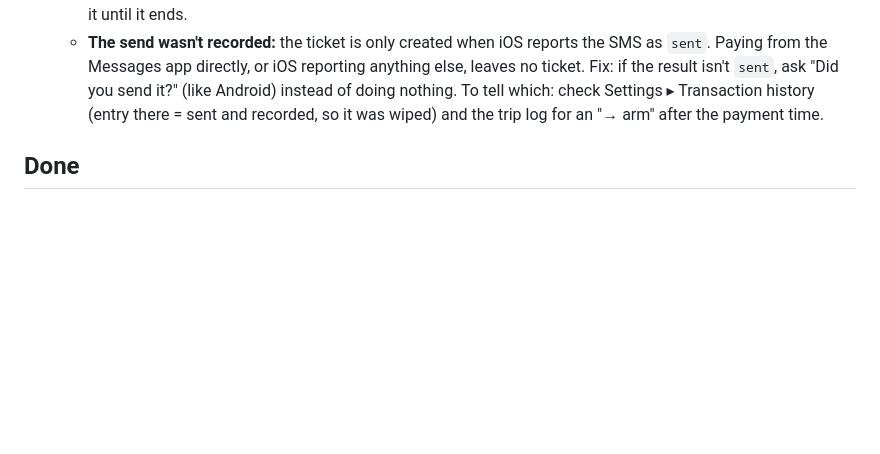
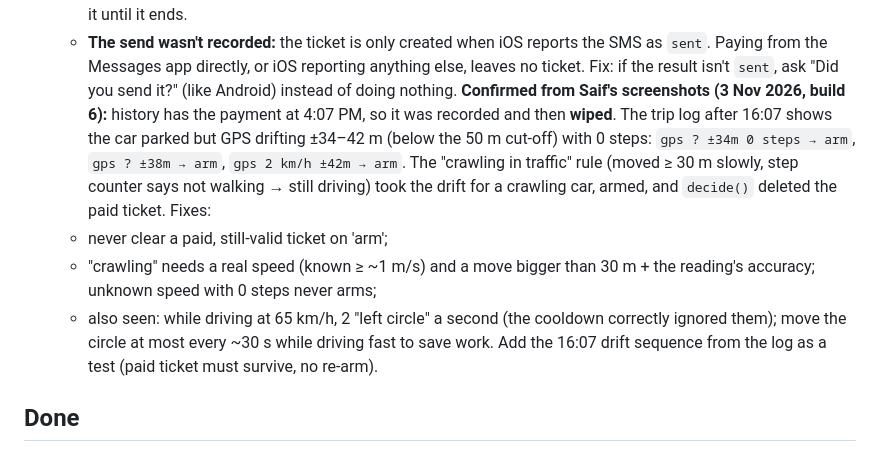
Before and after one commit to jhy2njr6w7-a11y/road-dues, a Markdown page: FEEDBACK.md, the part around the change. GitHub-like rendering; blank space fills up the shorter version.

Commit message:
Feedback 24: cause confirmed from Saif's log (GPS drift wiped the paid ticket)
Co-Authored-By: Claude Opus 5.5 <noreply@anthropic.com>
Claude-Session: https://claude.ai/code/session_01QpM3jHj4oDpnDvTdyP6fXG

```diff
--- a/FEEDBACK.md
+++ b/FEEDBACK.md
@@ -51,7 +51,11 @@ When an item is built, move it to "Done" with the PR link.
 24. **Paid a parking ticket, but it didn't show on Today** (Saif, 3 Nov 2026). Two possible causes in the code:
     - **The ticket got wiped:** `decide()` in src/location.js sets `x.parking = null` on every 'arm' (driving), even for a **paid** ticket. A false 'arm' (GPS jump, leaving the circle) right after paying deletes the ticket and its "ticket ending" reminder. Fix: never clear a paid ticket while it is still valid; on real driving, just mark it "left" and keep it until it ends.
     - **The send wasn't recorded:** the ticket is only created when iOS reports the SMS as `sent`. Paying from the Messages app directly, or iOS reporting anything else, leaves no ticket. Fix: if the result isn't `sent`, ask "Did you send it?" (like Android) instead of doing nothing.
-    To tell which: check Settings ▸ Transaction history (entry there = sent and recorded, so it was wiped) and the trip log for an "→ arm" after the payment time.
+    **Confirmed from Saif's screenshots (3 Nov 2026, build 6):** history has the payment at 4:07 PM, so it was recorded and then **wiped**. The trip log after 16:07 shows the car parked but GPS drifting ±34–42 m (below the 50 m cut-off) with 0 steps: `gps ? ±34m 0 steps → arm`, `gps ? ±38m → arm`, `gps 2 km/h ±42m → arm`. The "crawling in traffic" rule (moved ≥ 30 m slowly, step counter says not walking → still driving) took the drift for a crawling car, armed, and `decide()` deleted the paid ticket. Fixes:
+    - never clear a paid, still-valid ticket on 'arm';
+    - "crawling" needs a real speed (known ≥ ~1 m/s) and a move bigger than 30 m + the reading's accuracy; unknown speed with 0 steps never arms;
+    - also seen: while driving at 65 km/h, 2 "left circle" a second (the cooldown correctly ignored them); move the circle at most every ~30 s while driving fast to save work.
+    Add the 16:07 drift sequence from the log as a test (paid ticket must survive, no re-arm).
 
 ## Done
 
```
